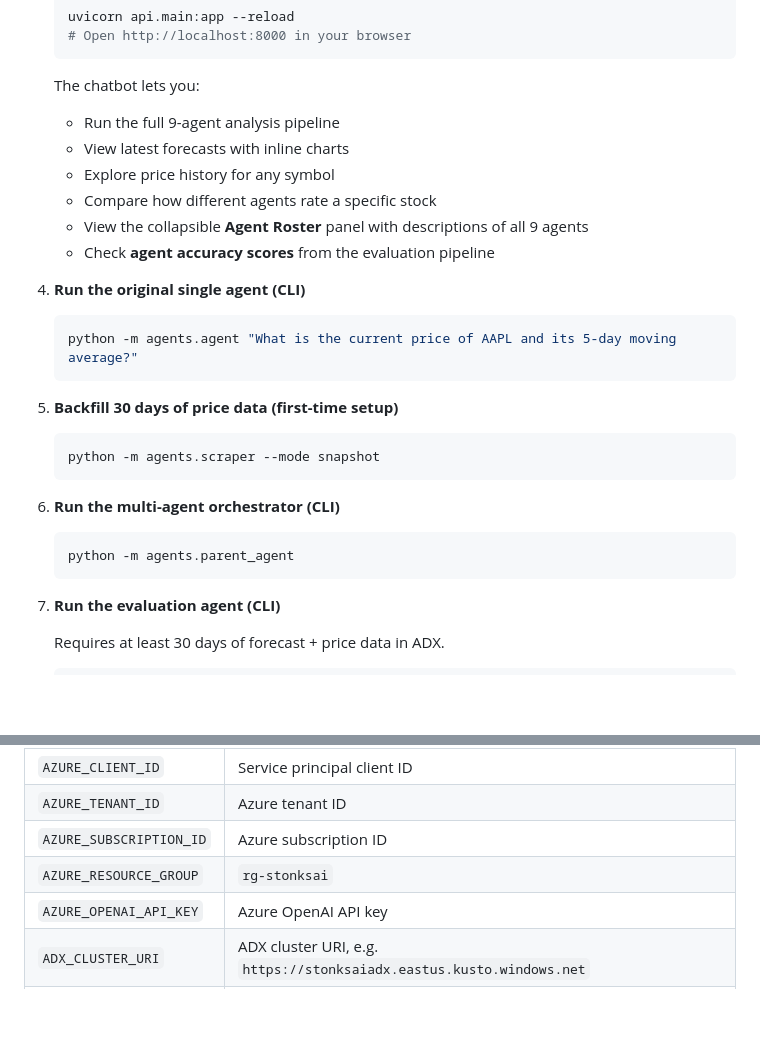
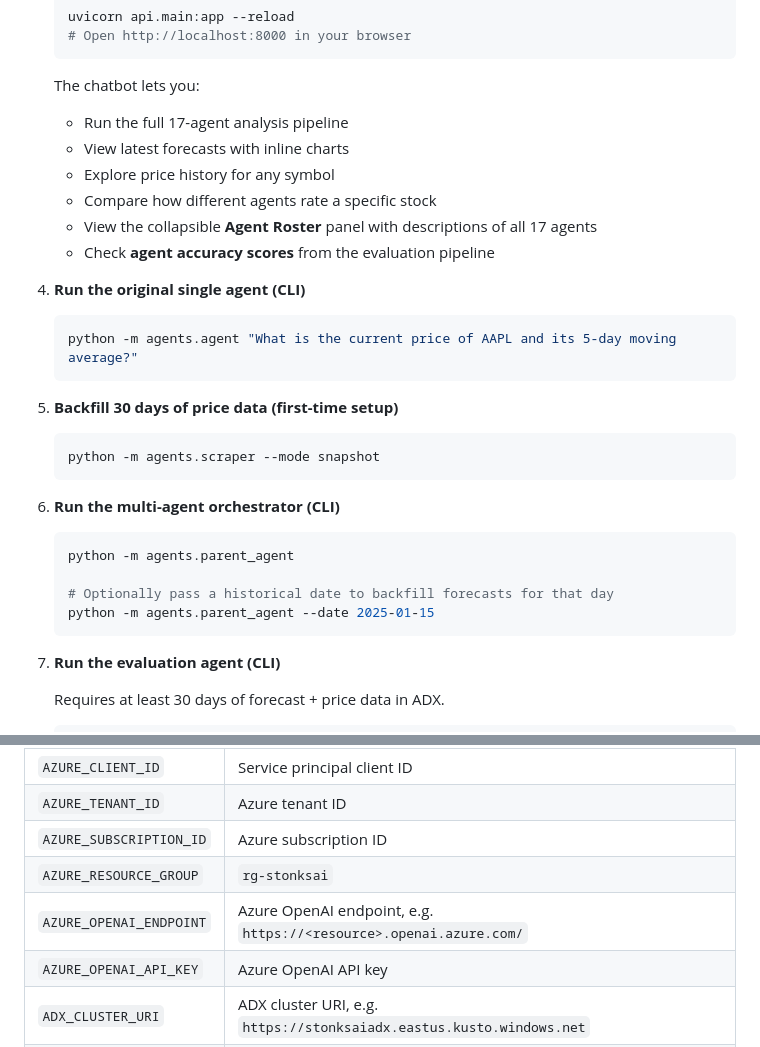
Before and after one commit to seanathanlee/stonks.ai, a Markdown page: README.md, 2 parts joined by grey strips. Rendered like a GitHub page; blank space fills up the shorter version.

````diff
--- a/README.md
+++ b/README.md
@@ -141,11 +162,11 @@ Browser  ──► api/main.py (FastAPI, rate-limited)
    ```
 
    The chatbot lets you:
-   - Run the full 9-agent analysis pipeline
+   - Run the full 17-agent analysis pipeline
    - View latest forecasts with inline charts
    - Explore price history for any symbol
    - Compare how different agents rate a specific stock
-   - View the collapsible **Agent Roster** panel with descriptions of all 9 agents
+   - View the collapsible **Agent Roster** panel with descriptions of all 17 agents
    - Check **agent accuracy scores** from the evaluation pipeline
 
 4. **Run the original single agent (CLI)**
@@ -164,6 +185,9 @@ Browser  ──► api/main.py (FastAPI, rate-limited)
 
    ```bash
    python -m agents.parent_agent
+
+   # Optionally pass a historical date to backfill forecasts for that day
+   python -m agents.parent_agent --date 2025-01-15
    ```
 
 7. **Run the evaluation agent (CLI)**
@@ -224,6 +248,7 @@ Then add the following **repository secrets** in GitHub → Settings → Secrets
 | `AZURE_TENANT_ID` | Azure tenant ID |
 | `AZURE_SUBSCRIPTION_ID` | Azure subscription ID |
 | `AZURE_RESOURCE_GROUP` | `rg-stonksai` |
+| `AZURE_OPENAI_ENDPOINT` | Azure OpenAI endpoint, e.g. `https://<resource>.openai.azure.com/` |
 | `AZURE_OPENAI_API_KEY` | Azure OpenAI API key |
 | `ADX_CLUSTER_URI` | ADX cluster URI, e.g. `https://stonksaiadx.eastus.kusto.windows.net` |
 | `ADX_DATABASE` | ADX database name (`stonksai`) |
````
Also changed, not shown: other parts of README.md (+66 -30 lines).
